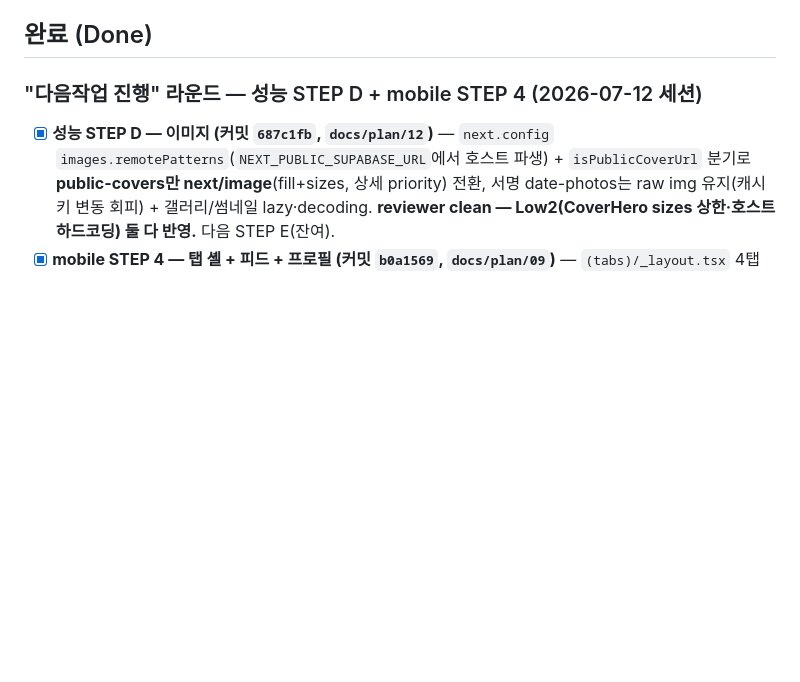
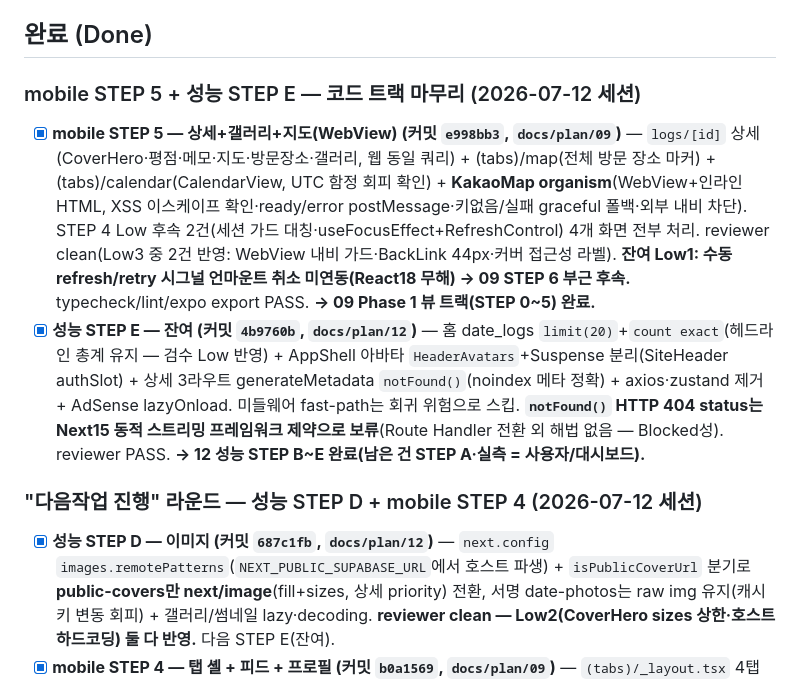
Before and after one commit to JeongHyeon1997/turbo-maps, a Markdown page: docs/PROGRESS.md, the part around one of its changes. Rendered like a GitHub page; blank space fills up the shorter version.

```diff
--- a/docs/PROGRESS.md
+++ b/docs/PROGRESS.md
@@ -38,6 +38,10 @@
 - [ ] **모바일 OAuth 딥링크 등록 (09 STEP 2 실기기 검증 선행 — 코드는 완료됨)** — (a) Supabase Auth → URL Configuration → Redirect URLs, (b) Kakao Developers / Google Cloud OAuth 콘솔 redirect URI에 **둘 다** 추가: ① Expo Go 개발용 `https://auth.expo.io/@<expo-username>/maps` ② dev build용 `maps://auth/callback`. 등록 후 실기기에서 카카오/구글 로그인→세션 유지 확인. → `docs/plan/09-mobile.md` 열린 질문 3·5.
 
 ## 완료 (Done)
+
+### mobile STEP 5 + 성능 STEP E — 코드 트랙 마무리 (2026-07-12 세션)
+- [x] **mobile STEP 5 — 상세+갤러리+지도(WebView) (커밋 `e998bb3`, `docs/plan/09`)** — `logs/[id]` 상세(CoverHero·평점·메모·지도·방문장소·갤러리, 웹 동일 쿼리) + (tabs)/map(전체 방문 장소 마커) + (tabs)/calendar(CalendarView, UTC 함정 회피 확인) + **KakaoMap organism**(WebView+인라인 HTML, XSS 이스케이프 확인·ready/error postMessage·키없음/실패 graceful 폴백·외부 내비 차단). STEP 4 Low 후속 2건(세션 가드 대칭·useFocusEffect+RefreshControl) 4개 화면 전부 처리. reviewer clean(Low3 중 2건 반영: WebView 내비 가드·BackLink 44px·커버 접근성 라벨). **잔여 Low1: 수동 refresh/retry 시그널 언마운트 취소 미연동(React18 무해) → 09 STEP 6 부근 후속.** typecheck/lint/expo export PASS. **→ 09 Phase 1 뷰 트랙(STEP 0~5) 완료.**
+- [x] **성능 STEP E — 잔여 (커밋 `4b9760b`, `docs/plan/12`)** — 홈 date_logs `limit(20)`+`count exact`(헤드라인 총계 유지 — 검수 Low 반영) + AppShell 아바타 `HeaderAvatars`+Suspense 분리(SiteHeader authSlot) + 상세 3라우트 generateMetadata `notFound()`(noindex 메타 정확) + axios·zustand 제거 + AdSense lazyOnload. 미들웨어 fast-path는 회귀 위험으로 스킵. **`notFound()` HTTP 404 status는 Next15 동적 스트리밍 프레임워크 제약으로 보류**(Route Handler 전환 외 해법 없음 — Blocked성). reviewer PASS. **→ 12 성능 STEP B~E 완료(남은 건 STEP A·실측 = 사용자/대시보드).**
 
 ### "다음작업 진행" 라운드 — 성능 STEP D + mobile STEP 4 (2026-07-12 세션)
 - [x] **성능 STEP D — 이미지 (커밋 `687c1fb`, `docs/plan/12`)** — `next.config` `images.remotePatterns`(`NEXT_PUBLIC_SUPABASE_URL`에서 호스트 파생) + `isPublicCoverUrl` 분기로 **public-covers만 next/image**(fill+sizes, 상세 priority) 전환, 서명 date-photos는 raw img 유지(캐시 키 변동 회피) + 갤러리/썸네일 lazy·decoding. **reviewer clean — Low2(CoverHero sizes 상한·호스트 하드코딩) 둘 다 반영.** 다음 STEP E(잔여).
```
Also changed, not shown: other parts of docs/PROGRESS.md (+8 -8 lines), docs/plan/09-mobile.md (+11 -9 lines), docs/plan/12-performance.md (+7 -4 lines).
